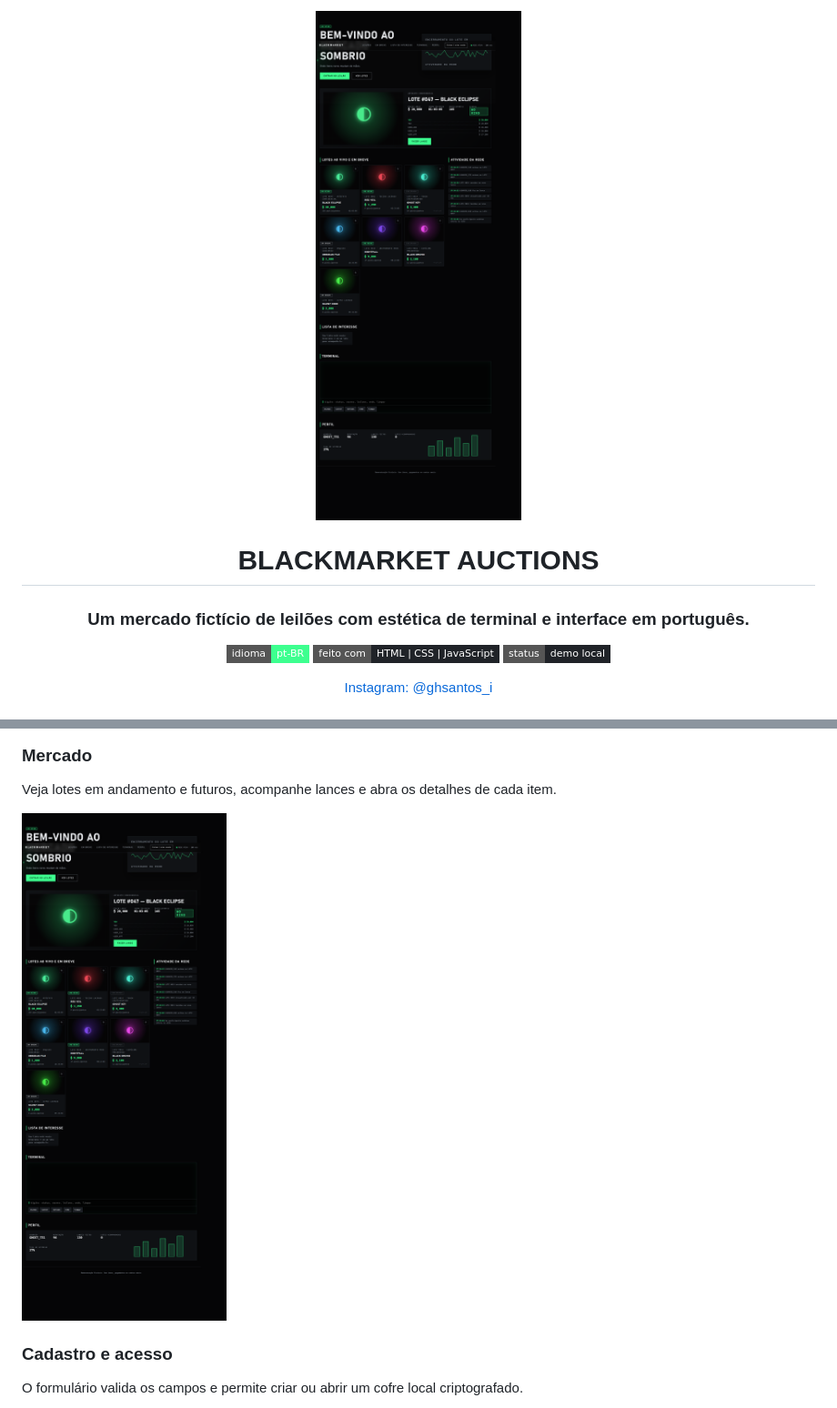
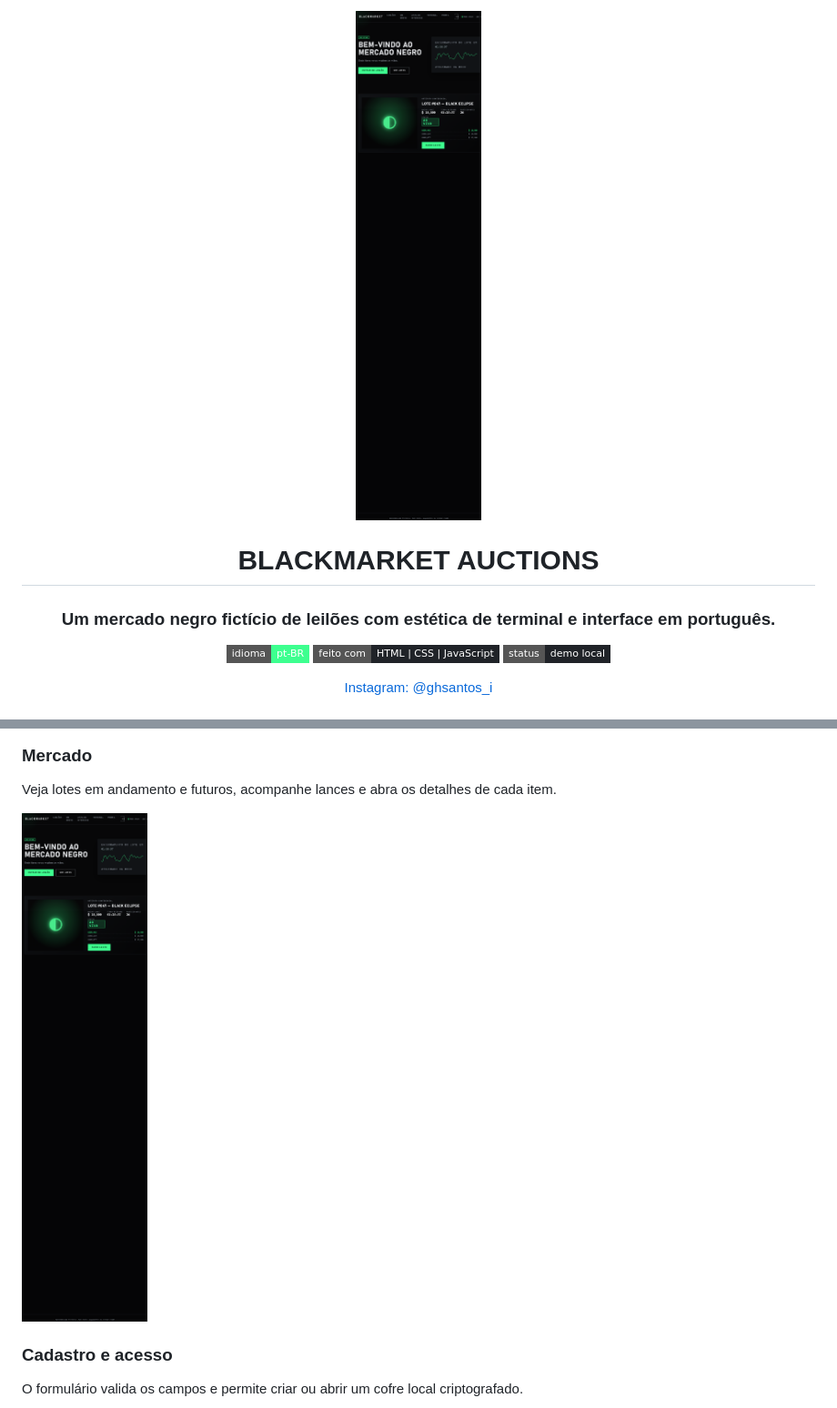
Before and after one commit to gUsTaVo0312H/Mercado-negro, a Markdown page: README.md, 2 parts joined by grey strips. Shown at 91% size. Drawn GitHub-style; pictures changed too: assets/blackmarket-site.png, assets/mercado-negro.png (added); badges without logos.

Commit message:
ajustes no readme

```diff
--- a/README.md
+++ b/README.md
@@ -1,10 +1,10 @@
 <div align="center">
 
-<img src="assets/blackmarket-site.png" alt="Página principal do BLACKMARKET AUCTIONS, com leilões e atividade da rede" width="100%">
+<img src="assets/mercado-negro.png" alt="Página principal do BLACKMARKET AUCTIONS com o título Mercado Negro, leilões e atividade da rede" width="100%">
 
 # BLACKMARKET AUCTIONS
 
-### Um mercado fictício de leilões com estética de terminal e interface em português.
+### Um mercado negro fictício de leilões com estética de terminal e interface em português.
 
 <p>
 	<img src="https://img.shields.io/badge/idioma-pt--BR-3dff8f?style=flat-square" alt="Idioma: português brasileiro">
@@ -26,7 +26,7 @@ O BLACKMARKET é uma demonstração front-end de uma rede privada de leilões fi
 
 Veja lotes em andamento e futuros, acompanhe lances e abra os detalhes de cada item.
 
-![Captura da página principal do mercado, com lotes, painel de atividade e tema escuro](assets/blackmarket-site.png)
+![Captura atualizada da página Mercado Negro, com lotes, painel de atividade e tema escuro](assets/mercado-negro.png)
 
 ### Cadastro e acesso
 
```
Also changed, not shown: 1 other file.
